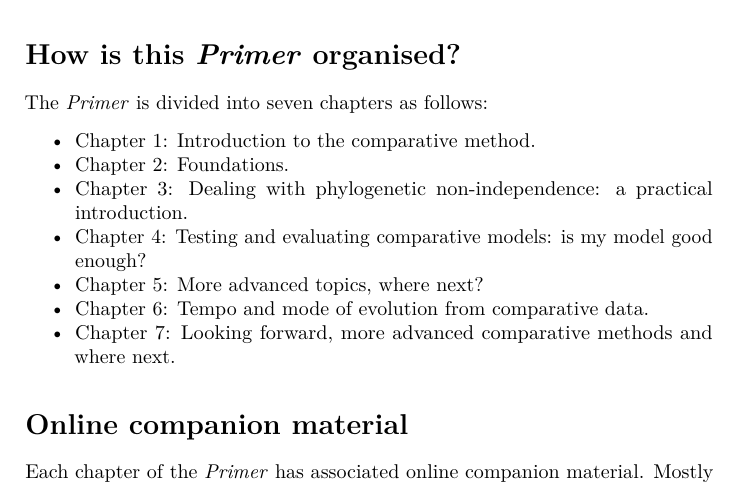
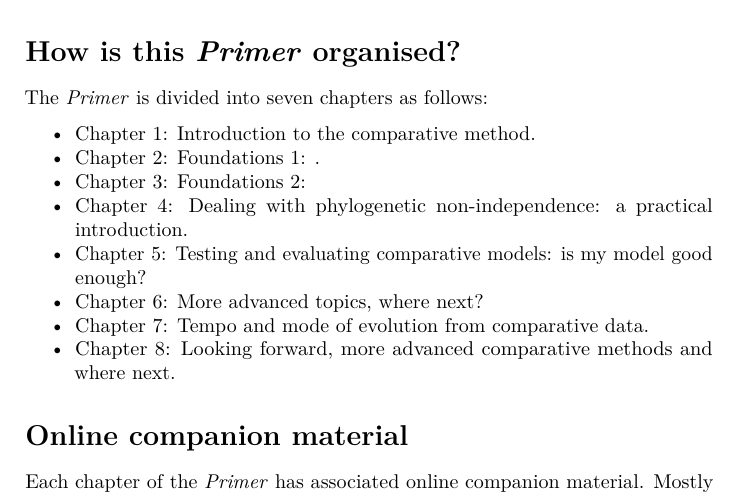
Before and after one commit to nhcooper123/pcm-primer, an R Markdown document (index.Rmd): part of page 4 of 6, cut so that both start at the same text. Rendered offline with R 4.5, knitr and Pandoc, then LaTeX, with nearby package versions; drawn as R Markdown's standard PDF in place of the format the file asks for.

Commit message:
Update chapters

```diff
--- a/index.Rmd
+++ b/index.Rmd
@@ -48,12 +48,13 @@ This *Primer* is pitched at an audience ranging from advanced undergraduates to
 The *Primer* is divided into seven chapters as follows:
 
 * Chapter 1: Introduction to the comparative method.
-* Chapter 2: Foundations.
-* Chapter 3: Dealing with phylogenetic non-independence: a practical introduction.
-* Chapter 4: Testing and evaluating comparative models: is my model good enough?
-* Chapter 5: More advanced topics, where next?
-* Chapter 6: Tempo and mode of evolution from comparative data.
-* Chapter 7: Looking forward, more advanced comparative methods and where next.
+* Chapter 2: Foundations 1: .
+* Chapter 3: Foundations 2:
+* Chapter 4: Dealing with phylogenetic non-independence: a practical introduction.
+* Chapter 5: Testing and evaluating comparative models: is my model good enough?
+* Chapter 6: More advanced topics, where next?
+* Chapter 7: Tempo and mode of evolution from comparative data.
+* Chapter 8: Looking forward, more advanced comparative methods and where next.
 
 ## Online companion material {-}
 
```
